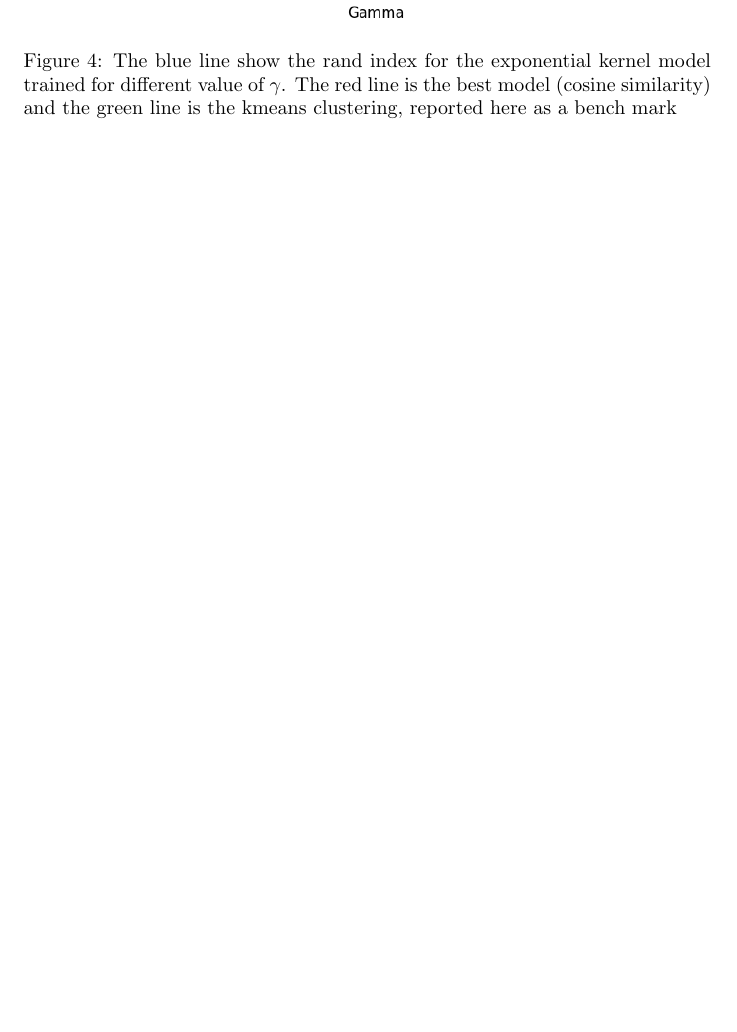
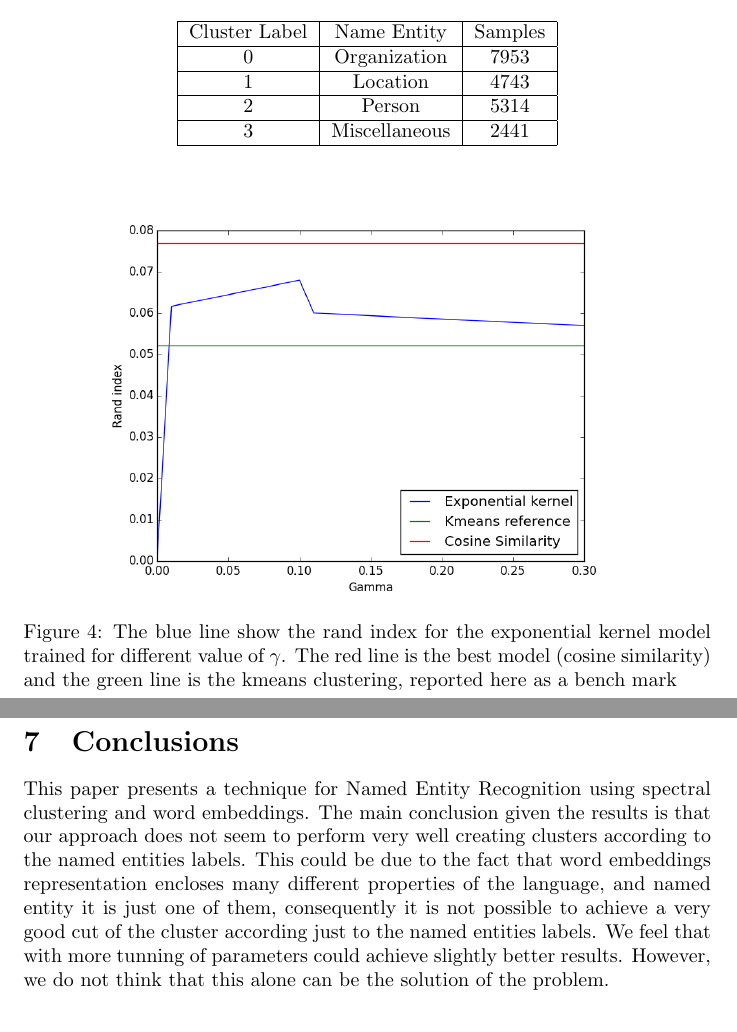
Before and after one commit to mc3784/NER, a LaTeX paper (REPORT/report_ajl649_mc3784.tex): part of page 5 of 7 before the commit and two parts of pages 5 and 7 of 7 after it, the two joined at a grey line, cut at the place of the change, the shorter picture padded with empty space. Compiled offline with pdfLaTeX.

Commit message:
Update 3

```diff
--- a/REPORT/report_ajl649_mc3784.tex
+++ b/REPORT/report_ajl649_mc3784.tex
@@ -111,6 +113,3 @@ $$
 	where $n$ is the total number of sample. This index range from 0 (when C and C' don't agree on any pair of points) and 1 (when C and C' agree on every pairs). The Adjusted Rand index is defined by rescaling it considering the value that a random clustering would have, doing so the index value is 0 for random clusters.
 
 	\section{Experiments and Discussion}
-\begin{figure}  \label{best}
-\includegraphics[width=1\linewidth]{Figures_Mik/results.png}
-    \caption{The blue line show the rand index for the  exponential kernel model trained for different value of $\gamma$. The red line is the best model (cosine similarity) and the green line is the kmeans clustering, reported here as a bench mark }
@@ -129 +130,28 @@ Parameter of the model:
 \end{itemize}
+After Training the model with different combination of parameters, we found that the best model is the one that uses a CBOW embedding with dimension $d_E=100$, average over $n_w=3$ context words, and the cosine similarity as the kernel for spectral clustering. The spectral clustering has also a comparable Rand index value for small values of $\gamma$. In the plot (\ref{fig:best}) we reported the results for this two model compared with the Rand index obtained applying k-means clustering to the embedding vectors.
+
+\begin{center}
+	\begin{tabular}{ |c|c|c|}
+		\hline
+		Cluster Label & Name Entity & Samples\\
+		\hline
+	0 & Organization & 7953\\
+		\hline
+1 & Location & 4743\\
+		\hline
+ 2 & Person & 5314\\
+		\hline
+ 3 & Miscellaneous & 2441\\
+		\hline
+	\end{tabular}
+\end{center}
+
+
+	\begin{figure}[h]
+	\centering
+	\includegraphics[width=0.8\textwidth]{Figures_Mik/results.png}
+	\label{fig:best}
+	\caption{The blue line show the rand index for the  exponential kernel model trained for different value of $\gamma$. The red line is the best model (cosine similarity) and the green line is the kmeans clustering, reported here as a bench mark }
+\end{figure}
+
+
@@ -161,6 +188,11 @@ Training the model with different combination of this parameter we have found th
 
 
 	\section{Conclusions}
+	This paper presents a technique for Named Entity Recognition using spectral clustering and word embeddings. The main conclusion given the results is that our approach does not seem to perform very well creating clusters according to the named entities labels. This could be due to the fact that word embeddings representation encloses many different properties of the language, and named entity it is just one of them, consequently it is not possible to achieve a very good cut of the cluster according just to the named entities labels. We feel that with more tunning of parameters could achieve slightly better results. However, we do not think that this alone can be the solution of the problem.
+
+
+
+
 
 	\pagestyle{myheadings}
 	\thispagestyle{plain}
```
Also changed, not shown: REPORT/report_ajl649_mc3784.pdf, REPORT/report_ajl649_mc3784.tex (27 more changed lines), 1 other file. Lines whose indentation alone changed are shown as unchanged.
